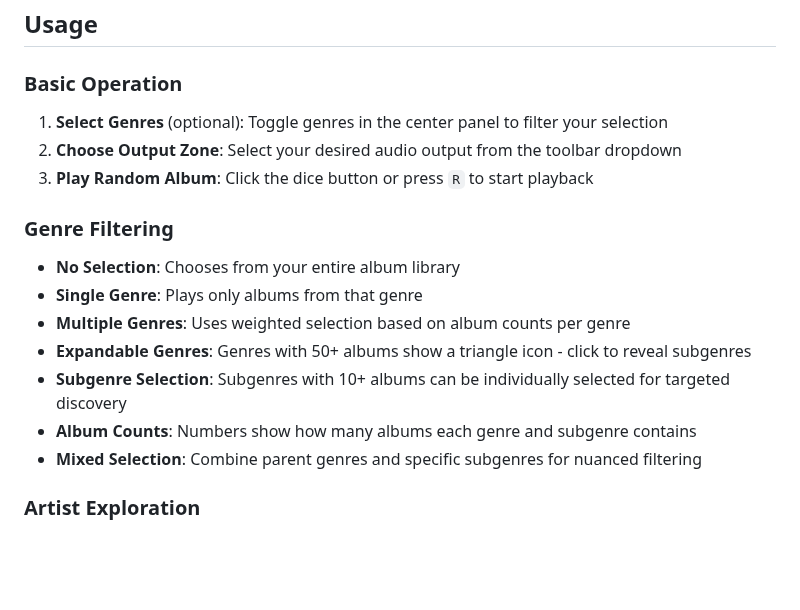
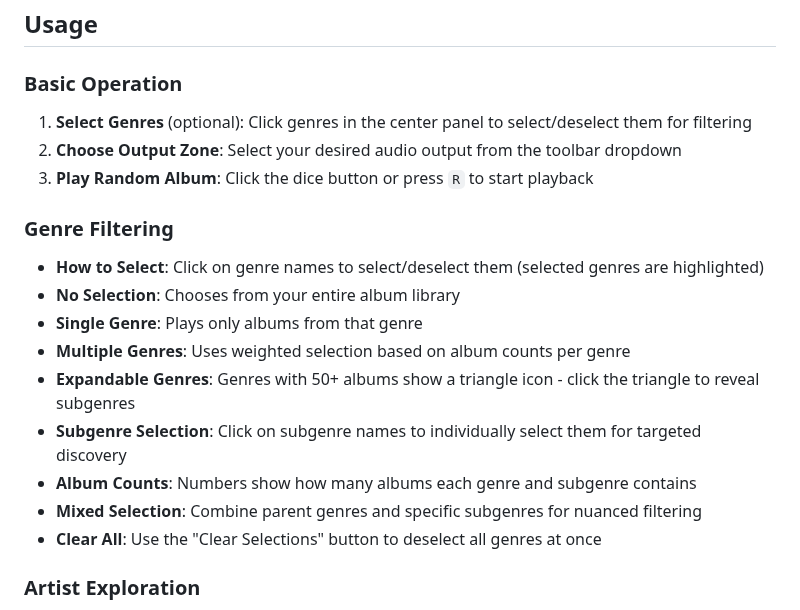
Before and after one commit to markmcclusky/roon-random-app, a Markdown page: README.md, the part around the change. GitHub-like rendering; blank space fills up the shorter version.

Commit message:
Clarify genre selection interaction in README
Make it more explicit that users click on genre names to select/deselect
them, and add details about the Clear Selections button.

🤖 Generated with [Claude Code](https://claude.com/claude-code)

Co-Authored-By: Claude <noreply@anthropic.com>

```diff
--- a/README.md
+++ b/README.md
@@ -113,19 +113,21 @@ The app uses Roon's official API and requires authorization:
 
 ### Basic Operation
 
-1. **Select Genres** (optional): Toggle genres in the center panel to filter your selection
+1. **Select Genres** (optional): Click genres in the center panel to select/deselect them for filtering
 2. **Choose Output Zone**: Select your desired audio output from the toolbar dropdown
 3. **Play Random Album**: Click the dice button or press `R` to start playback
 
 ### Genre Filtering
 
+- **How to Select**: Click on genre names to select/deselect them (selected genres are highlighted)
 - **No Selection**: Chooses from your entire album library
 - **Single Genre**: Plays only albums from that genre
 - **Multiple Genres**: Uses weighted selection based on album counts per genre
-- **Expandable Genres**: Genres with 50+ albums show a triangle icon - click to reveal subgenres
-- **Subgenre Selection**: Subgenres with 10+ albums can be individually selected for targeted discovery
+- **Expandable Genres**: Genres with 50+ albums show a triangle icon - click the triangle to reveal subgenres
+- **Subgenre Selection**: Click on subgenre names to individually select them for targeted discovery
 - **Album Counts**: Numbers show how many albums each genre and subgenre contains
 - **Mixed Selection**: Combine parent genres and specific subgenres for nuanced filtering
+- **Clear All**: Use the "Clear Selections" button to deselect all genres at once
 
 ### Artist Exploration
 
```
